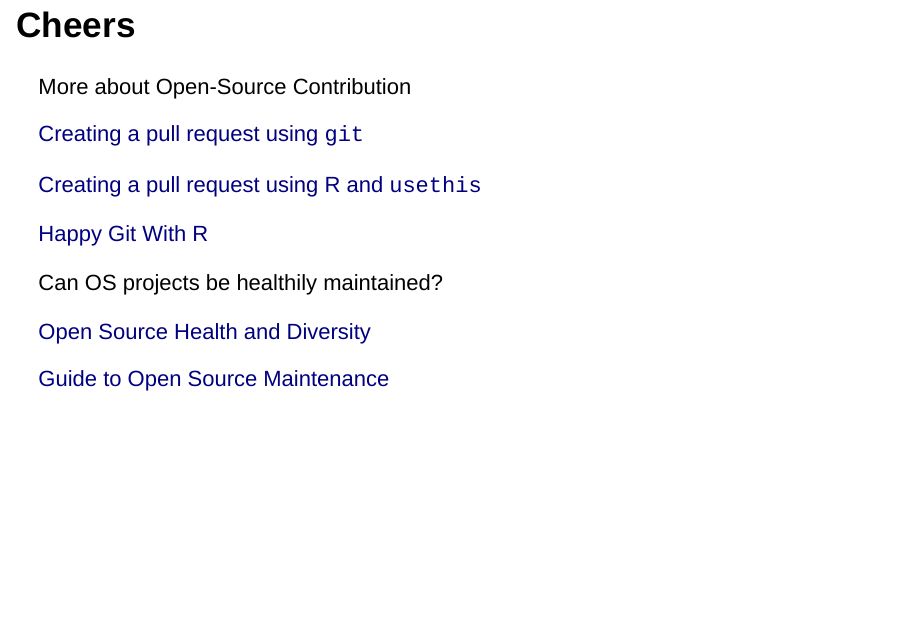
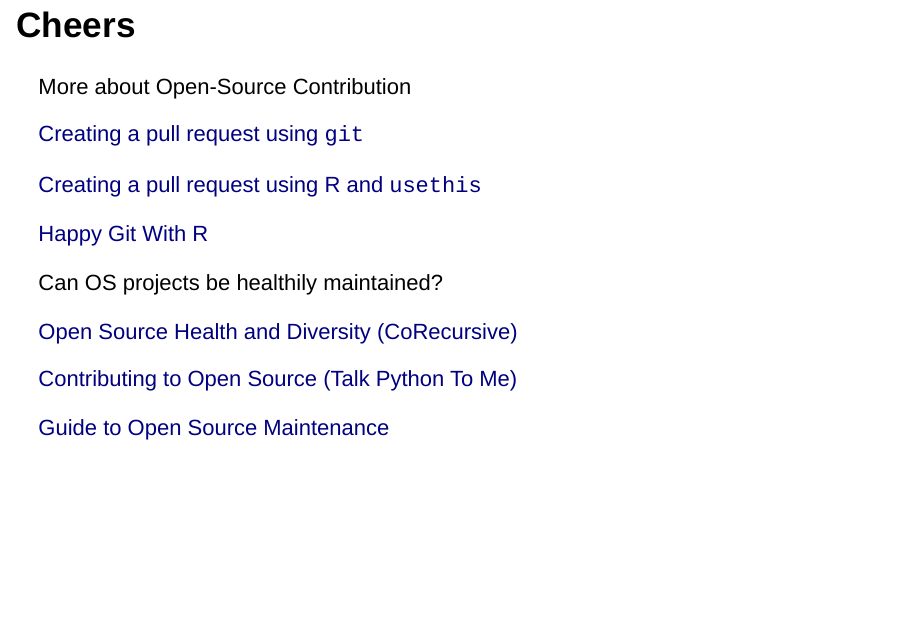
Before and after one commit to russHyde/glar_201910, an R Markdown document (glasgow_r_201910.Rmd): page 17 of 20. Rendered offline with R 4.5, knitr and Pandoc, with nearby package versions; drawn as Slidy slides in place of the format the file asks for; some code elsewhere in the file could not run offline.

Commit message:
add podcast links

```diff
--- a/glasgow_r_201910.Rmd
+++ b/glasgow_r_201910.Rmd
@@ -193,7 +193,9 @@
 
 Can OS projects be healthily maintained?
 
-[Open Source Health and Diversity](https://corecursive.com/038-heather-miller-open-source/)
+[Open Source Health and Diversity (CoRecursive)](https://corecursive.com/038-heather-miller-open-source/)
+
+[Contributing to Open Source (Talk Python To Me)](https://talkpython.fm/episodes/show/132/contributing-to-open-source)
 
 [Guide to Open Source Maintenance](https://github.com/commercialhaskell/commercialhaskell/blob/master/guide/open-source-maintenance.md)
 
```
